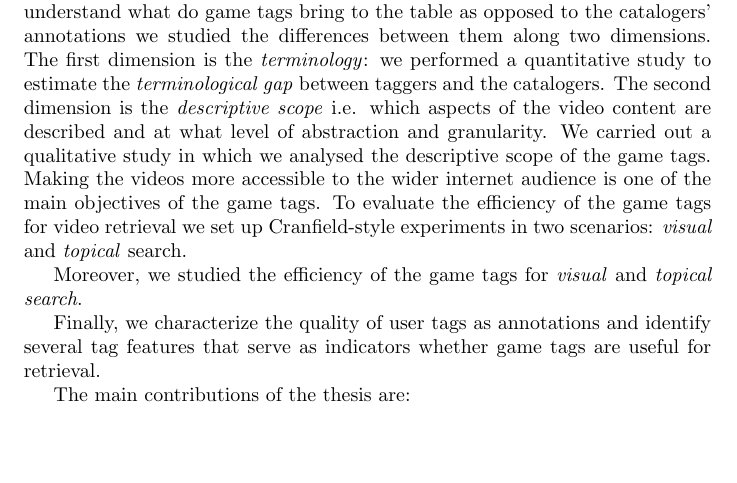
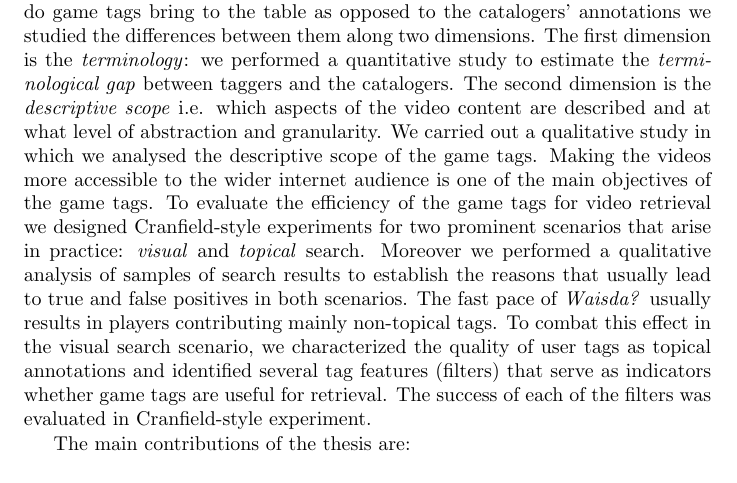
Before and after one commit to Riste/thesis, a LaTeX thesis (thesis.tex, which reads conclusion.tex): part of page 75 of 112, cut so that both start at the same text, the shorter picture padded with empty space. Compiled offline with pdfLaTeX.

Commit message:
conclusion intro

```diff
--- a/conclusion.tex
+++ b/conclusion.tex
@@ -5,12 +5,7 @@ In this chapter we revisit the research questions outlined in Chap. \ref{chap:in
 \end{quotation}
 
 As audio-visual archives become accessible to the wider internet audience, successful retrieval of archive items is an increasingly challenging task. One of the most important reason for this is the lack of adequate annotations. Users cannot find what they are looking for because annotations are either not
-present or too expert-centric. Video tagging games are an attempt to alleviate this problem. Engaging the internet community to tag the videos addresses the issue of scarcity of annotations and yields tags that are community-centric. The focus of this thesis is on the role of game tags in audio-visual archives and their added value for video retrieval. In the typical audio-visual archive ecosystem the game tags will coexist with professionally curated annotations. To understand what do game tags bring to the table as opposed to the catalogers' annotations we studied the differences between them along two dimensions. The first dimension is the \textit{terminology}: we performed a quantitative study to estimate the \textit{terminological gap} between taggers and the catalogers. The second dimension is the \textit{descriptive scope} i.e. which aspects of the video content are described and at what level of abstraction and granularity. We carried out a qualitative study in which we analysed the descriptive scope of the game tags. Making the videos more accessible to the wider internet audience is one of the main objectives of the game tags. To evaluate the efficiency of the game tags for video retrieval we set up Cranfield-style experiments in two scenarios: \textit{visual} and \textit{topical} search.
-
-
-Moreover, we studied the efficiency of the game tags for \textit{visual} and \textit{topical search}.
-
-Finally, we characterize the quality of user tags as annotations and identify several tag features that serve as indicators whether game tags are useful for retrieval.
+present or too expert-centric. Video tagging games are an attempt to alleviate this problem. Engaging the internet community to tag the videos addresses the issue of scarcity of annotations and yields tags that are community-centric. The focus of this thesis is on the role of game tags in audio-visual archives and their added value for video retrieval. In the typical audio-visual archive ecosystem the game tags will coexist with professionally curated annotations. To understand what do game tags bring to the table as opposed to the catalogers' annotations we studied the differences between them along two dimensions. The first dimension is the \textit{terminology}: we performed a quantitative study to estimate the \textit{terminological gap} between taggers and the catalogers. The second dimension is the \textit{descriptive scope} i.e. which aspects of the video content are described and at what level of abstraction and granularity. We carried out a qualitative study in which we analysed the descriptive scope of the game tags. Making the videos more accessible to the wider internet audience is one of the main objectives of the game tags. To evaluate the efficiency of the game tags for video retrieval we designed Cranfield-style experiments for two prominent scenarios that arise in practice: \textit{visual} and \textit{topical} search. Moreover we performed a qualitative analysis of samples of search results to establish the reasons that usually lead to true and false positives in both scenarios. The fast pace of \textit{Waisda?} usually results in players contributing mainly non-topical tags. To combat this effect in the visual search scenario, we characterized the quality of user tags as topical annotations and identified several tag features (filters) that serve as indicators whether game tags are useful for retrieval. The success of each of the filters was evaluated in Cranfield-style experiment.
 
 The main contributions of the thesis are:
 \begin{itemize}
```
